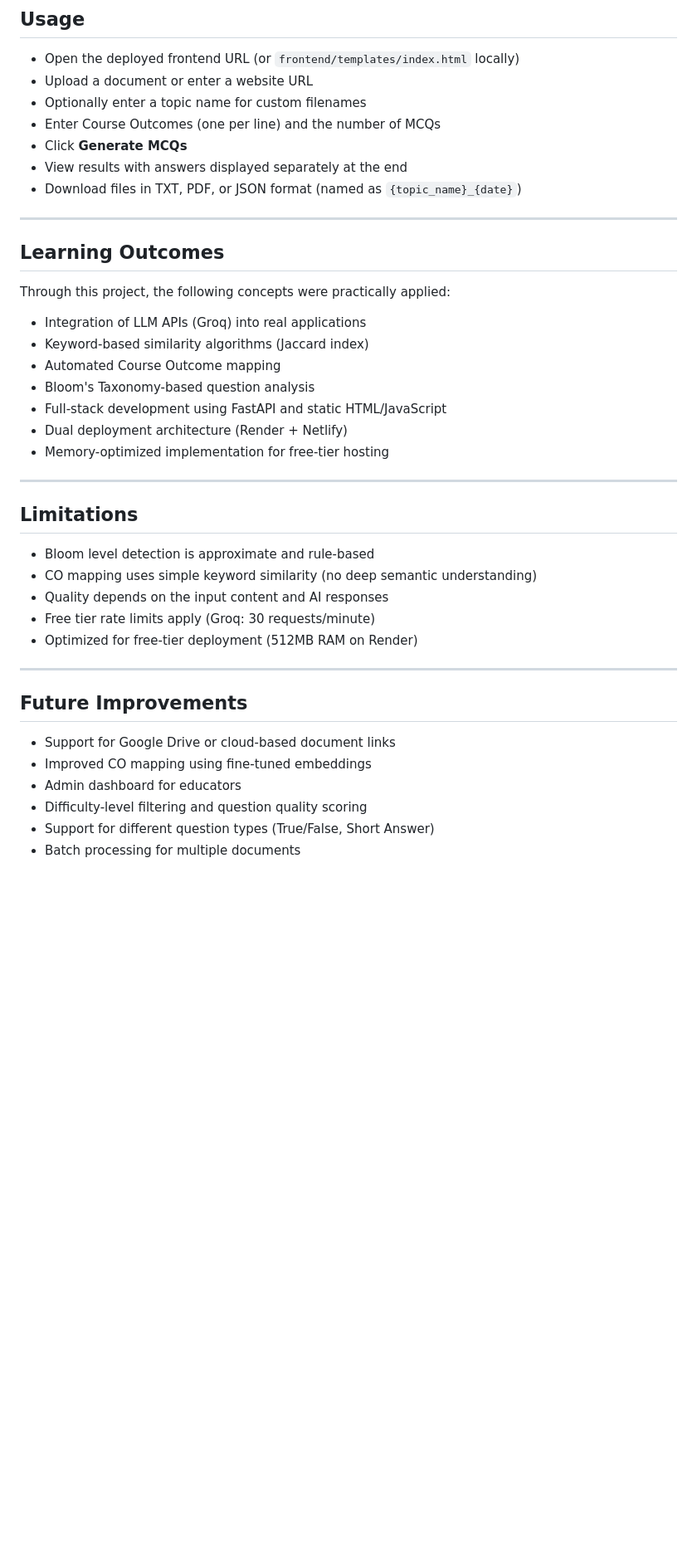
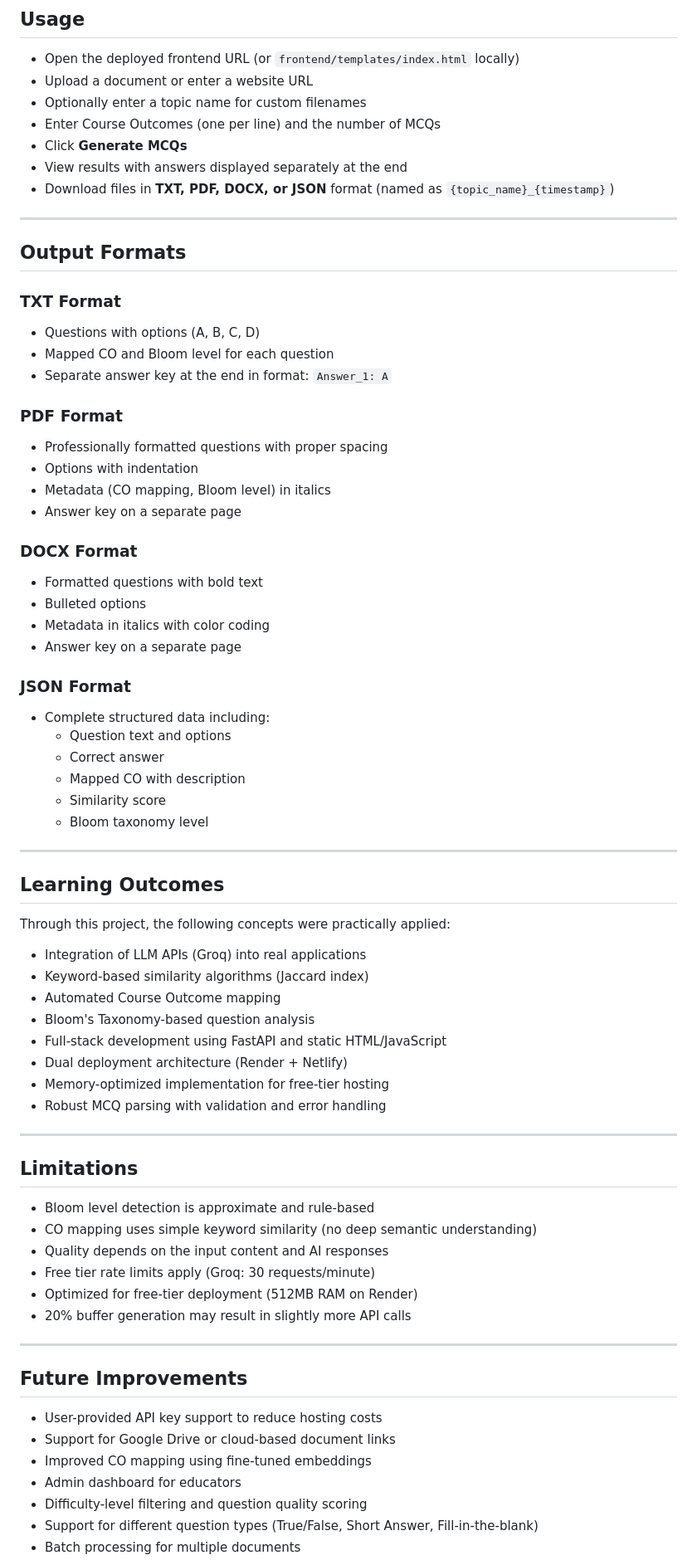
Before and after one commit to amantulsiyan/AI-Powered-Question-Paper-Generator-with-Course-Outcome-Mapping-and-Pattern-Based-Marks-Distribution, a Markdown page: README.md, the part around one of its changes. Shown at 83% size. GitHub-like rendering; blank space fills up the shorter version.

Commit message:
Update README with DOCX support, timestamp format, validation logic, and all output formats

```diff
--- a/README.md
+++ b/README.md
@@ -116,7 +117,36 @@ The system primarily focuses on **Apply**, **Analyze**, and **Evaluate** levels
 - Enter Course Outcomes (one per line) and the number of MCQs
 - Click **Generate MCQs**
 - View results with answers displayed separately at the end
-- Download files in TXT, PDF, or JSON format (named as `{topic_name}_{date}`)
+- Download files in **TXT, PDF, DOCX, or JSON** format (named as `{topic_name}_{timestamp}`)
+
+---
+
+## Output Formats
+
+### TXT Format
+- Questions with options (A, B, C, D)
+- Mapped CO and Bloom level for each question
+- Separate answer key at the end in format: `Answer_1: A`
+
+### PDF Format
+- Professionally formatted questions with proper spacing
+- Options with indentation
+- Metadata (CO mapping, Bloom level) in italics
+- Answer key on a separate page
+
+### DOCX Format
+- Formatted questions with bold text
+- Bulleted options
+- Metadata in italics with color coding
+- Answer key on a separate page
+
+### JSON Format
+- Complete structured data including:
+  - Question text and options
+  - Correct answer
+  - Mapped CO with description
+  - Similarity score
+  - Bloom taxonomy level
 
 ---
 
@@ -129,6 +159,7 @@ Through this project, the following concepts were practically applied:
 - Full-stack development using FastAPI and static HTML/JavaScript
 - Dual deployment architecture (Render + Netlify)
 - Memory-optimized implementation for free-tier hosting
+- Robust MCQ parsing with validation and error handling
 
 ---
 
@@ -138,13 +169,15 @@ Through this project, the following concepts were practically applied:
 - Quality depends on the input content and AI responses
 - Free tier rate limits apply (Groq: 30 requests/minute)
 - Optimized for free-tier deployment (512MB RAM on Render)
+- 20% buffer generation may result in slightly more API calls
 
 ---
 
 ## Future Improvements
+- User-provided API key support to reduce hosting costs
 - Support for Google Drive or cloud-based document links
 - Improved CO mapping using fine-tuned embeddings
 - Admin dashboard for educators
 - Difficulty-level filtering and question quality scoring
-- Support for different question types (True/False, Short Answer)
+- Support for different question types (True/False, Short Answer, Fill-in-the-blank)
 - Batch processing for multiple documents
```
Also changed, not shown: other parts of README.md (+11 -8 lines).
